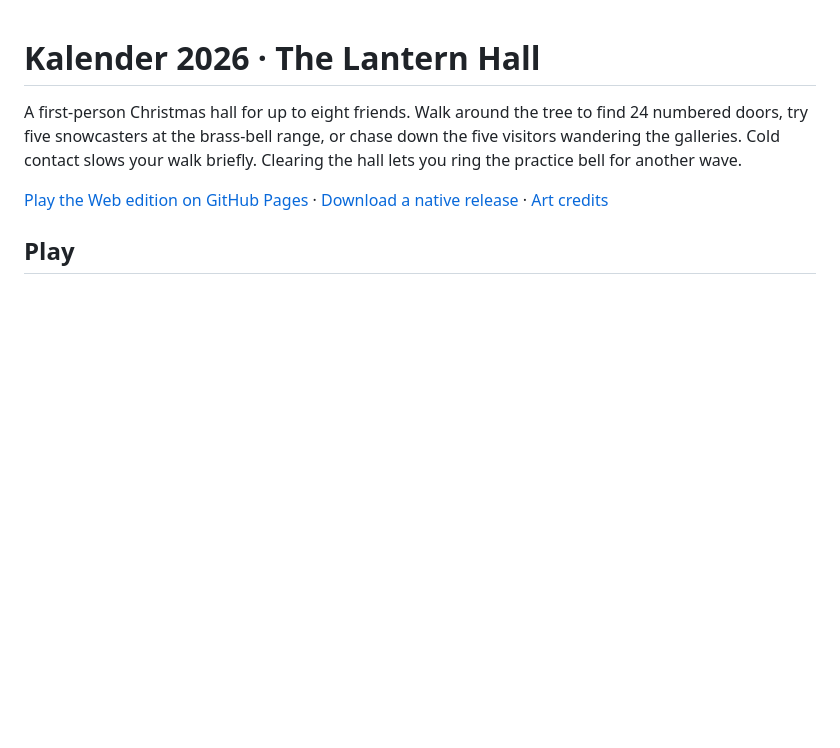
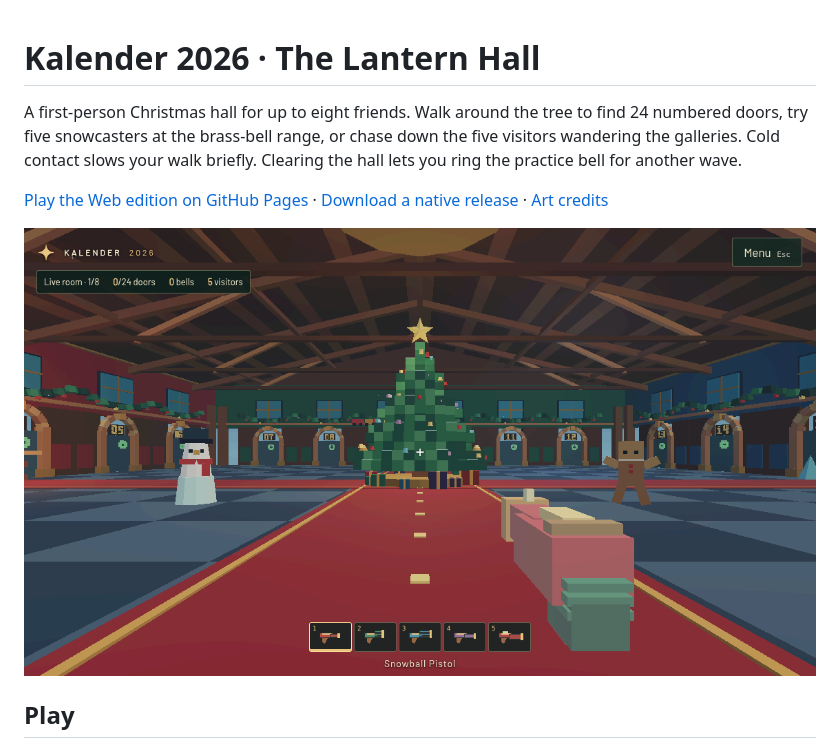
Before and after one commit to stbange/kalender2026, a Markdown page: README.md, the part around the change. Rendered like a GitHub page; pictures changed too: docs/hall.png (added); blank space fills up the shorter version.

```diff
--- a/README.md
+++ b/README.md
@@ -3,6 +3,8 @@
 A first-person Christmas hall for up to eight friends. Walk around the tree to find 24 numbered doors, try five snowcasters at the brass-bell range, or chase down the five visitors wandering the galleries. Cold contact slows your walk briefly. Clearing the hall lets you ring the practice bell for another wave.
 
 [Play the Web edition on GitHub Pages](https://stbange.github.io/kalender2026/) · [Download a native release](https://github.com/stbange/kalender2026/releases) · [Art credits](CREDITS.md)
+
+![The snowball pistol at the red-carpet entrance, facing the Christmas tree and numbered portals](docs/hall.png)
 
 ## Play
 
```
Also changed, not shown: CREDITS.md (+1 -0 lines), 4 other files.
